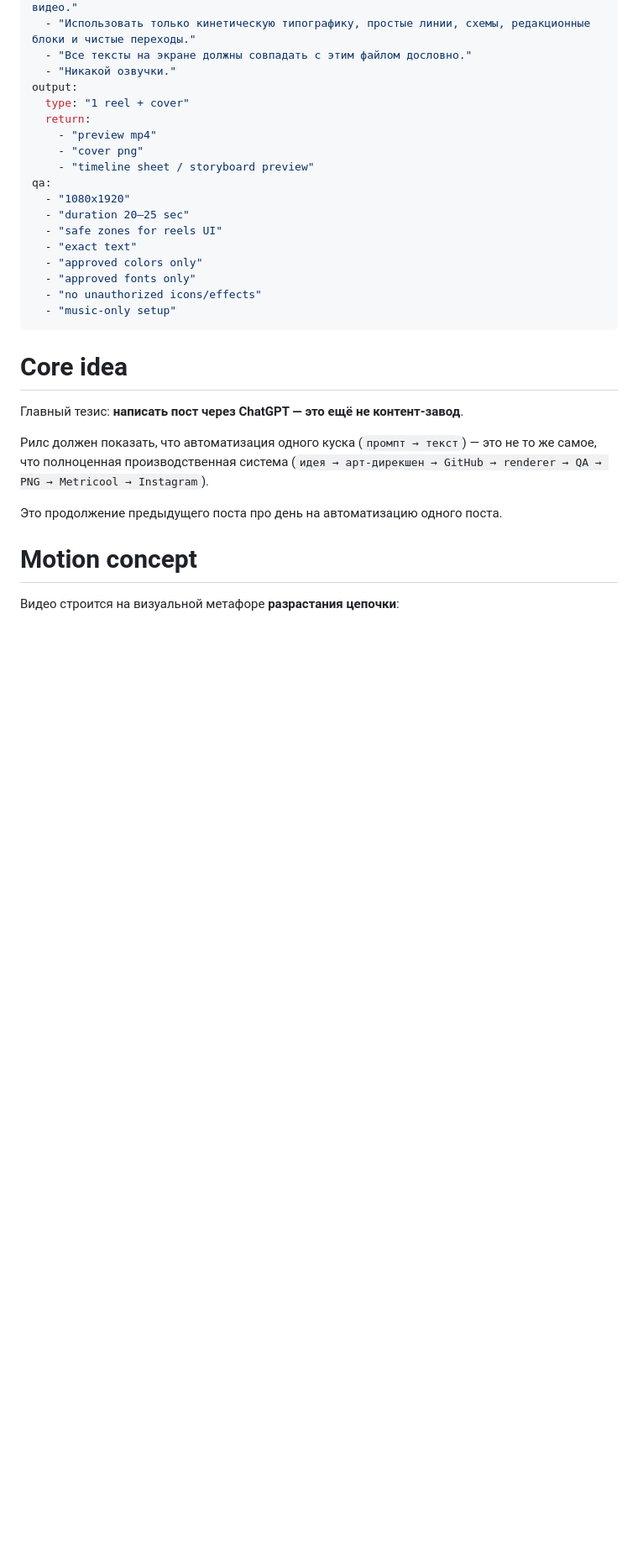
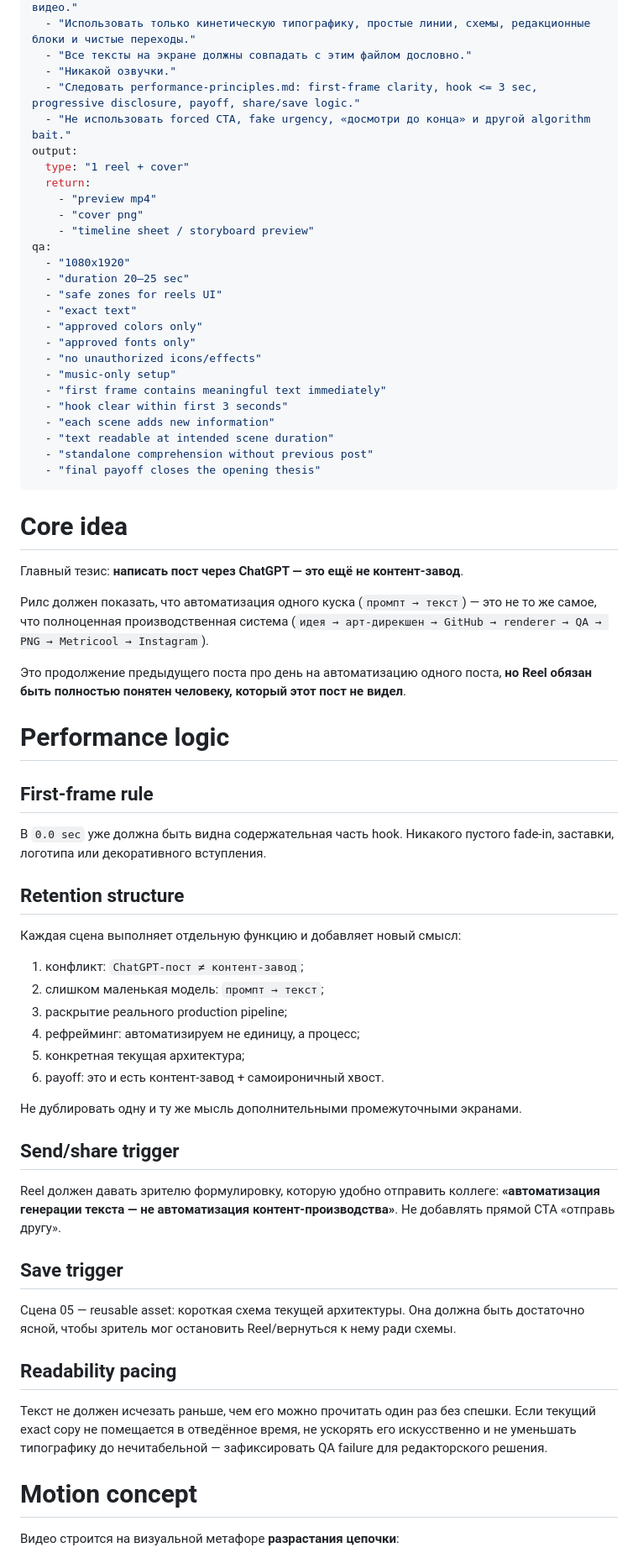
Before and after one commit to alexandersmoley/-, a Markdown page: instagram-factory/content/chatgpt-not-a-content-factory-reel.md, the part around one of its changes. Shown at 84% size. GitHub-like rendering; blank space fills up the shorter version.

Commit message:
Apply Reel performance principles to current production brief

```diff
--- a/instagram-factory/content/chatgpt-not-a-content-factory-reel.md
+++ b/instagram-factory/content/chatgpt-not-a-content-factory-reel.md
@@ -32,6 +37,8 @@ rules:
   - "Использовать только кинетическую типографику, простые линии, схемы, редакционные блоки и чистые переходы."
   - "Все тексты на экране должны совпадать с этим файлом дословно."
   - "Никакой озвучки."
+  - "Следовать performance-principles.md: first-frame clarity, hook <= 3 sec, progressive disclosure, payoff, share/save logic."
+  - "Не использовать forced CTA, fake urgency, «досмотри до конца» и другой algorithm bait."
 output:
   type: "1 reel + cover"
   return:
@@ -47,6 +54,12 @@ qa:
   - "approved fonts only"
   - "no unauthorized icons/effects"
   - "music-only setup"
+  - "first frame contains meaningful text immediately"
+  - "hook clear within first 3 seconds"
+  - "each scene adds new information"
+  - "text readable at intended scene duration"
+  - "standalone comprehension without previous post"
+  - "final payoff closes the opening thesis"
 ---
 
 # Core idea
@@ -55,7 +68,38 @@ qa:
 
 Рилс должен показать, что автоматизация одного куска (`промпт → текст`) — это не то же самое, что полноценная производственная система (`идея → арт-дирекшен → GitHub → renderer → QA → PNG → Metricool → Instagram`).
 
-Это продолжение предыдущего поста про день на автоматизацию одного поста.
+Это продолжение предыдущего поста про день на автоматизацию одного поста, **но Reel обязан быть полностью понятен человеку, который этот пост не видел**.
+
+# Performance logic
+
+## First-frame rule
+
+В `0.0 sec` уже должна быть видна содержательная часть hook. Никакого пустого fade-in, заставки, логотипа или декоративного вступления.
+
+## Retention structure
+
+Каждая сцена выполняет отдельную функцию и добавляет новый смысл:
+
+1. конфликт: `ChatGPT-пост ≠ контент-завод`;
+2. слишком маленькая модель: `промпт → текст`;
+3. раскрытие реального production pipeline;
+4. рефрейминг: автоматизируем не единицу, а процесс;
+5. конкретная текущая архитектура;
+6. payoff: это и есть контент-завод + самоироничный хвост.
+
+Не дублировать одну и ту же мысль дополнительными промежуточными экранами.
+
+## Send/share trigger
+
+Reel должен давать зрителю формулировку, которую удобно отправить коллеге: **«автоматизация генерации текста — не автоматизация контент-производства»**. Не добавлять прямой CTA «отправь другу».
+
+## Save trigger
+
+Сцена 05 — reusable asset: короткая схема текущей архитектуры. Она должна быть достаточно ясной, чтобы зритель мог остановить Reel/вернуться к нему ради схемы.
+
+## Readability pacing
+
+Текст не должен исчезать раньше, чем его можно прочитать один раз без спешки. Если текущий exact copy не помещается в отведённое время, не ускорять его искусственно и не уменьшать типографику до нечитабельной — зафиксировать QA failure для редакторского решения.
 
 # Motion concept
 
```
Also changed, not shown: other parts of instagram-factory/content/chatgpt-not-a-content-factory-reel.md (+30 -1 lines).
